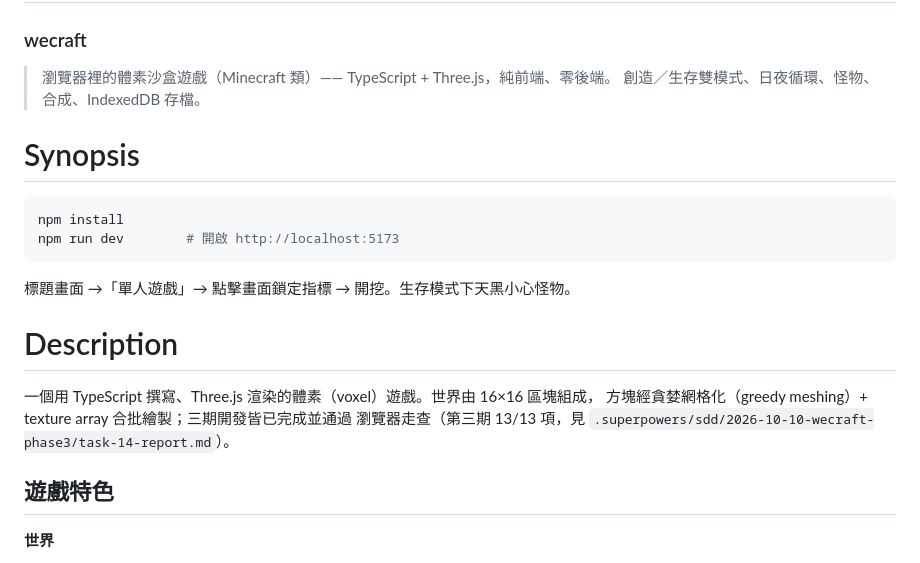
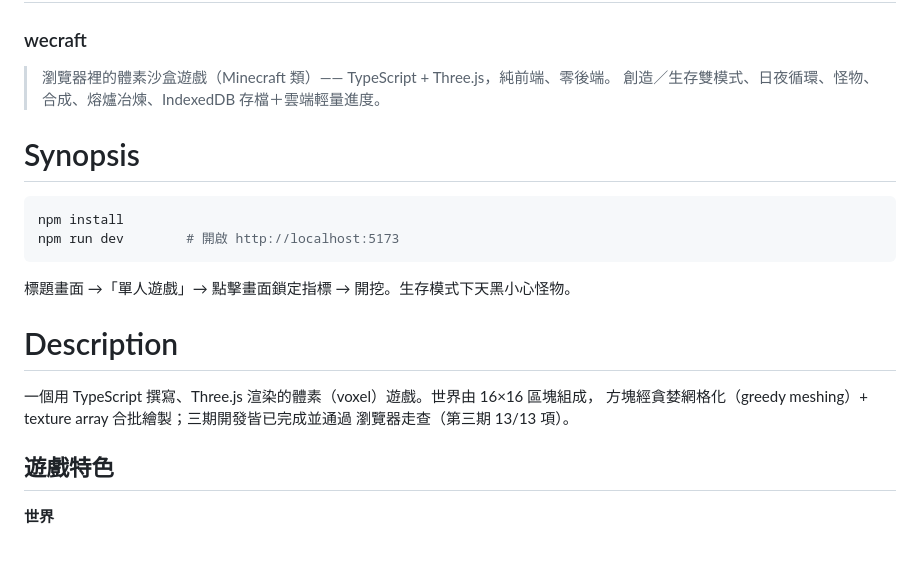
Before and after one commit to TommyLamm/WeCraft, a Markdown page: README.md, the part around one of its changes. GitHub-like rendering.

Commit message:
docs: phase 4 readme and report

```diff
--- a/README.md
+++ b/README.md
@@ -2,7 +2,7 @@
 ### wecraft
 
 > 瀏覽器裡的體素沙盒遊戲（Minecraft 類）—— TypeScript + Three.js，純前端、零後端。
-> 創造／生存雙模式、日夜循環、怪物、合成、IndexedDB 存檔。
+> 創造／生存雙模式、日夜循環、怪物、合成、熔爐冶煉、IndexedDB 存檔＋雲端輕量進度。
 
 # Synopsis
 
@@ -17,7 +17,7 @@ npm run dev        # 開啟 http://localhost:5173
 
 一個用 TypeScript 撰寫、Three.js 渲染的體素（voxel）遊戲。世界由 16×16 區塊組成，
 方塊經貪婪網格化（greedy meshing）+ texture array 合批繪製；三期開發皆已完成並通過
-瀏覽器走查（第三期 13/13 項，見 `.superpowers/sdd/2026-10-10-wecraft-phase3/task-14-report.md`）。
+瀏覽器走查（第三期 13/13 項）。
 
 ## 遊戲特色
 
```
Also changed, not shown: other parts of README.md (+44 -10 lines).
